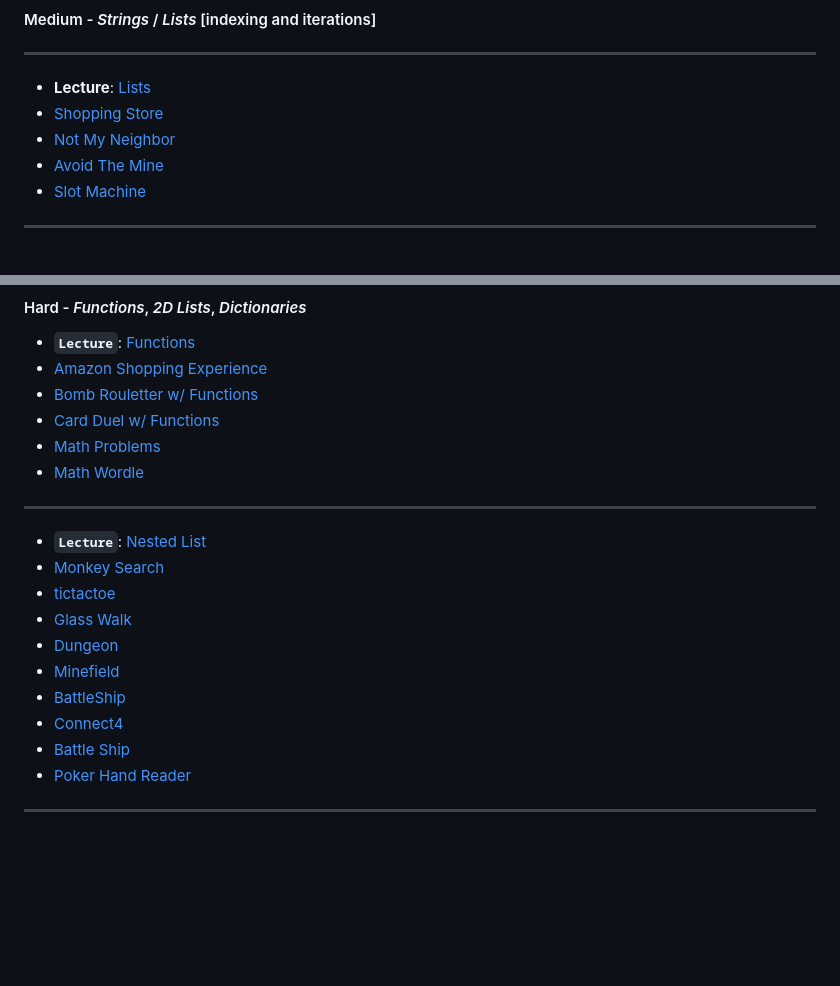
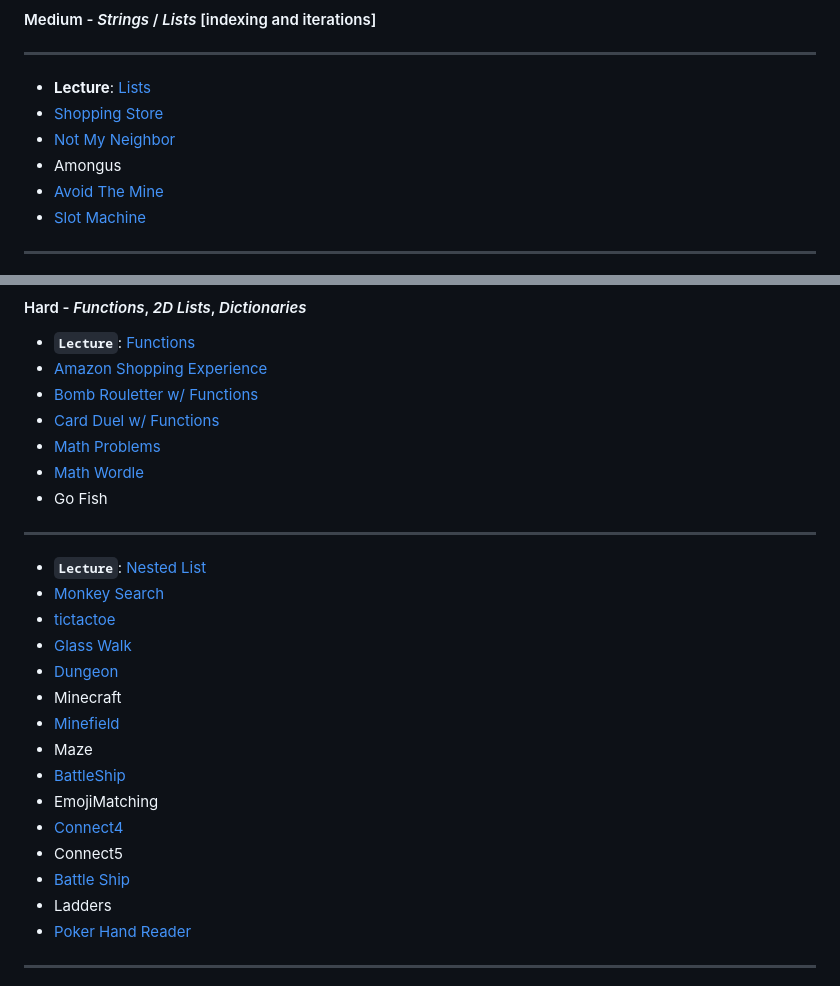
Before and after one commit to SFcoderSchool/pythonProjects, a Markdown page: README.md, 2 parts joined by grey strips. Drawn GitHub-style; blank space fills up the shorter version.

Commit message:
project ideas

```diff
--- a/README.md
+++ b/README.md
@@ -64,6 +64,7 @@
 - <font color="#B90000">**Lecture**</font>: [Lists](https://github.com/SFcoderSchool/pythonProjects/tree/main/2_Medium/Lectures/lists.py)
 - [Shopping Store](https://github.com/SFcoderSchool/pythonProjects/tree/main/2_Medium/shoppingstore)
 - [Not My Neighbor](https://github.com/SFcoderSchool/pythonProjects/tree/main/2_Medium/notmyneighbor)
+- Amongus
 - [Avoid The Mine](https://github.com/SFcoderSchool/pythonProjects/tree/main/2_Medium/avoidthemine)
 - [Slot Machine](https://github.com/SFcoderSchool/pythonProjects/tree/main/2_Medium/slotmachine)
 
@@ -105,7 +106,7 @@
 - [Card Duel w/ Functions](https://github.com/SFcoderSchool/pythonProjects/tree/main/3_Hard/cardduel)
 - [Math Problems](https://github.com/SFcoderSchool/pythonProjects/tree/main/3_Hard/mathproblems)
 - [Math Wordle](https://github.com/SFcoderSchool/pythonProjects/tree/main/3_Hard/mathwordle)
-
+- Go Fish
 ---
 
 - <code style="color : #B90000">**Lecture**</code>: [Nested List](https://github.com/SFcoderSchool/pythonProjects/tree/main/3_Hard/nestedlistcreation)
@@ -113,10 +114,15 @@
 - [tictactoe](https://github.com/SFcoderSchool/pythonProjects/tree/main/3_Hard/tictactoe)
 - [Glass Walk](https://github.com/SFcoderSchool/pythonProjects/tree/main/3_Hard/glasswalk2d)
 - [Dungeon](https://github.com/SFcoderSchool/pythonProjects/tree/main/3_Hard/dungeon)
+- Minecraft
 - [Minefield](https://github.com/SFcoderSchool/pythonProjects/tree/main/3_Hard/minefield)
+- Maze
 - [BattleShip](https://github.com/SFcoderSchool/pythonProjects/tree/main/3_Hard/battleship)
+- EmojiMatching
 - [Connect4](https://github.com/SFcoderSchool/pythonProjects/tree/main/3_Hard/connectfour)
+- Connect5
 - [Battle Ship](https://github.com/SFcoderSchool/pythonProjects/tree/main/3_Hard/battleship)
+- Ladders
 - [Poker Hand Reader](https://github.com/SFcoderSchool/pythonProjects/tree/main/3_Hard/pokerhandreader)
 
 ---
```
